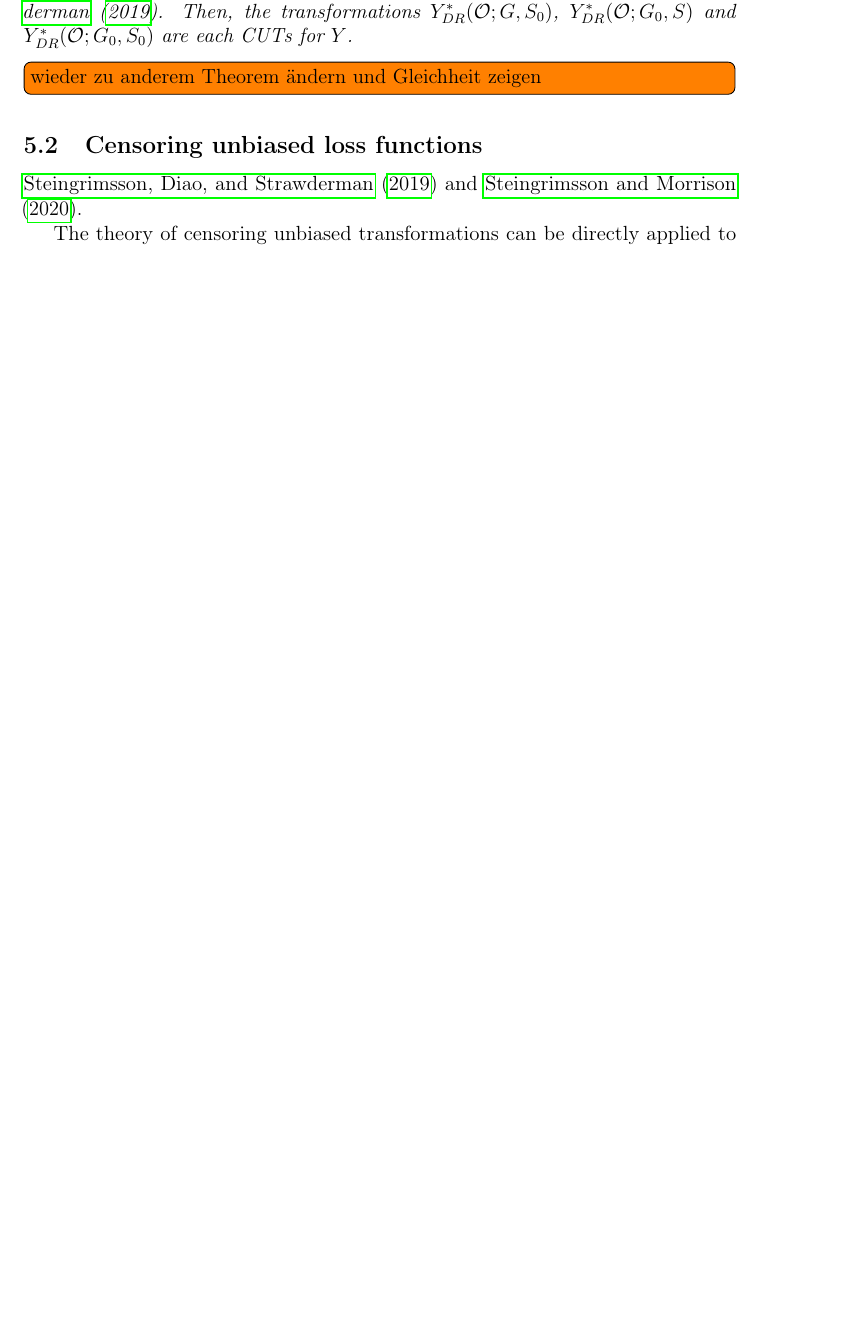
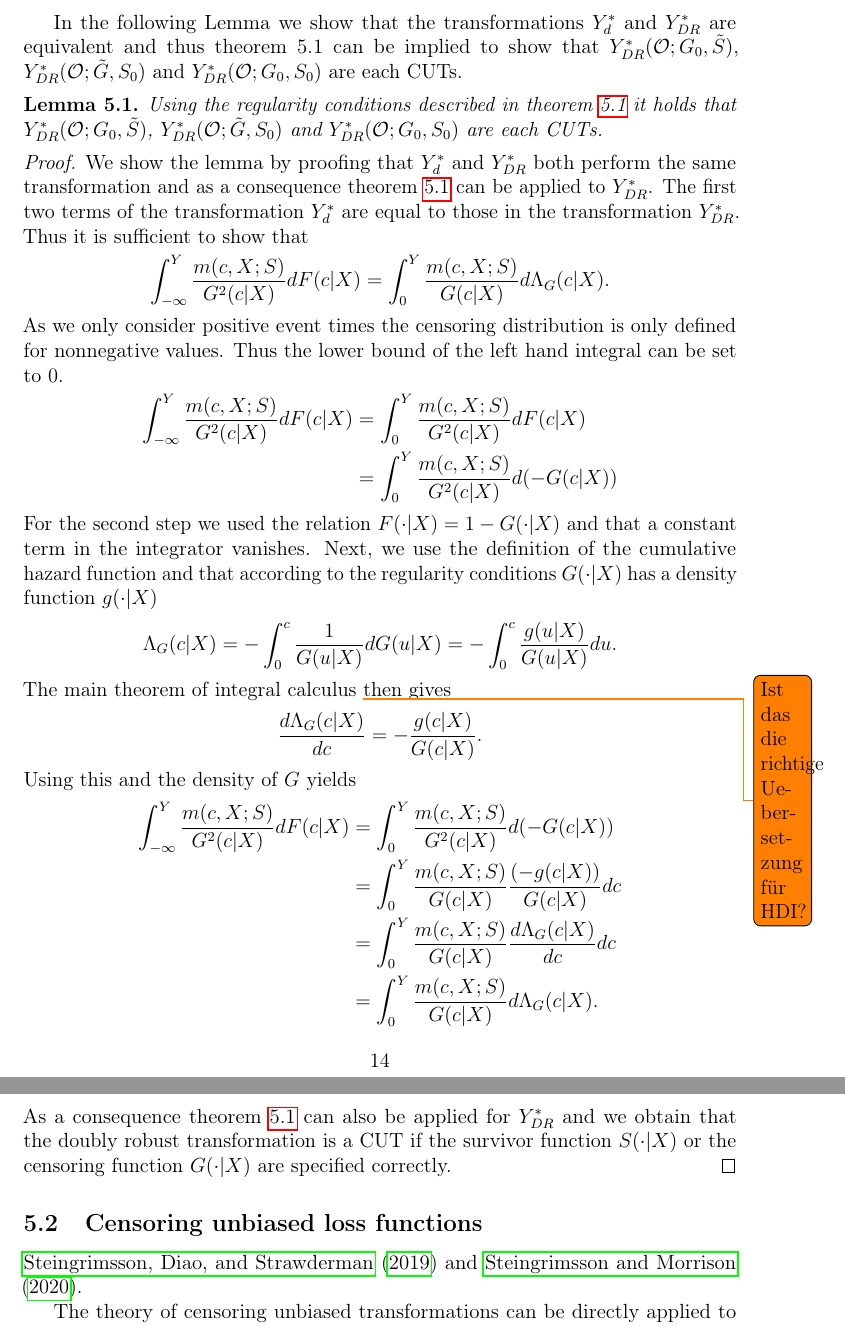
Before and after one commit to arubeck/Masterthesis, a LaTeX document (arbeit-rohfassung.tex): part of page 16 of 32 before the commit and two parts of pages 17 and 18 of 34 after it, the two joined at a grey line, cut so that both start at the same text, the shorter picture padded with empty space. Compiled offline with pdfLaTeX.

Commit message:
Add files via upload

```diff
--- a/arbeit-rohfassung.tex
+++ b/arbeit-rohfassung.tex
@@ -538,3 +538,2 @@
 
 	\begin{Theorem}\label{thm:dr}
-		Let $S(\cdot \vert \cdot)$ and $G(\cdot\vert \cdot)$ be functions on $(t,x)\in \mathbb{R} \times \delta$ satisfying the regularity conditions given in appendix S.5 in \citet*{culs}. Then, the transformations $Y_{DR}^* (\mathcal{O}; G, S_0)$, $Y_{DR}^* (\mathcal{O}; G_0, S)$ and $Y_{DR}^* (\mathcal{O}; G_0, S_0)$ are each CUTs for $Y$.
@@ -541,7 +553,46 @@
 	\end{Theorem}
+	In the following Lemma we show that the transformations $Y_d^*$ and $Y_{DR}^*$ are equivalent and thus theorem 5.1 can be implied to show that $Y_{DR}^*(\mathcal{O}; G_0, \tilde{S})$, $Y_{DR}^*(\mathcal{O}; \tilde{G}, S_0)$ and $Y_{DR}^*(\mathcal{O}; G_0, S_0)$ are each CUTs.
 
-	\todo[inline]{wieder zu anderem Theorem ändern und Gleichheit zeigen}
-
+	\begin{Lemma}
+		Using the regularity conditions described in theorem \ref{thm:dr} it holds that $Y_{DR}^*(\mathcal{O}; G_0, \tilde{S})$, $Y_{DR}^*(\mathcal{O}; \tilde{G}, S_0)$ and $Y_{DR}^*(\mathcal{O}; G_0, S_0)$ are each CUTs.
+	\end{Lemma}
+	\begin{proof}
+		We show the lemma by proofing that $Y_d^*$ and $Y_{DR}^*$ both perform the same transformation and as a consequence theorem \ref{thm:dr} can be applied to $Y_{DR}^*$.
+		The first two terms of the transformation $Y_d^*$ are equal to those in the transformation $Y_{DR}^*$.
+		Thus it is sufficient to show that
+		\begin{equation*}
+		\int_{-\infty}^{Y}\frac{m(c,X;S)}{G^2(c\vert X)}dF(c\vert X) = \int_{0}^{Y} \frac{m(c,X;S)}{G(c \vert X)} d\Lambda_G(c \vert X).
+		\end{equation*}
+		As we only consider positive event times the censoring distribution is only defined for nonnegative values.
+		Thus the lower bound of the left hand integral can be set to 0.
+		\begin{equation*}
+		\begin{split}
+		\int_{-\infty}^{Y}\frac{m(c,X;S)}{G^2(c\vert X)}dF(c\vert X) &= \int_{0}^{Y}\frac{m(c,X;S)}{G^2(c\vert X)}dF(c\vert X)\\
+		&= \int_{0}^{Y}\frac{m(c,X;S)}{G^2(c\vert X)}d(-G(c\vert X))
+		\end{split}
+		\end{equation*}
+		For the second step we used the relation $F(\cdot\vert X)= 1-G(\cdot\vert X)$ and that a constant term in the integrator vanishes.
+		Next, we use the definition of the cumulative hazard function and that according to the regularity conditions $G(\cdot \vert X)$ has a density function $g(\cdot \vert X)$
+		\begin{equation*}
+			\Lambda_G(c \vert X) = - \int_{0}^{c}\frac{1}{G(u\vert X)}dG(u\vert X) = - \int_{0}^{c}\frac{g(u\vert X)}{G(u\vert X)}du.
+		\end{equation*}
+		The main theorem of integral calculus
+		\todo{Ist das die richtige Uebersetzung für HDI?}
+		then gives
+		\begin{equation*}
+		\frac{d\Lambda_G(c \vert X)}{dc} = -\frac{g(c\vert X)}{G(c\vert X)}.
+		\end{equation*}
+		Using this and the density of $G$ yields
+		\begin{equation*}
+		\begin{split}
+		\int_{-\infty}^{Y}\frac{m(c,X;S)}{G^2(c\vert X)}dF(c\vert X) &= \int_{0}^{Y}\frac{m(c,X;S)}{G^2(c\vert X)}d(-G(c\vert X))\\
+		& = \int_{0}^{Y}\frac{m(c,X;S)}{G(c\vert X)}\frac{(-g(c\vert X))}{G(c\vert X)}dc\\
+		&= \int_{0}^{Y}\frac{m(c,X;S)}{G(c\vert X)}\frac{d\Lambda_G(c \vert X)}{dc}dc\\
+		&= \int_{0}^{Y}\frac{m(c,X;S)}{G(c\vert X)}d\Lambda_G(c \vert X).
+		\end{split}
+		\end{equation*}
+		As a consequence theorem \ref{thm:dr} can also be applied for $Y_{DR}^*$ and we obtain that the doubly robust transformation is a CUT if the survivor function $S(\cdot\vert X)$ or the censoring function $G(\cdot\vert X)$ are specified correctly.
+	\end{proof}
 
 	\subsection{Censoring unbiased loss functions}\label{sec:cudls}
 	\citet*{culs} and \citet*{basearticle}.
```
Also changed, not shown: arbeit-rohfassung.pdf, arbeit-rohfassung.tex (16 more changed lines).
